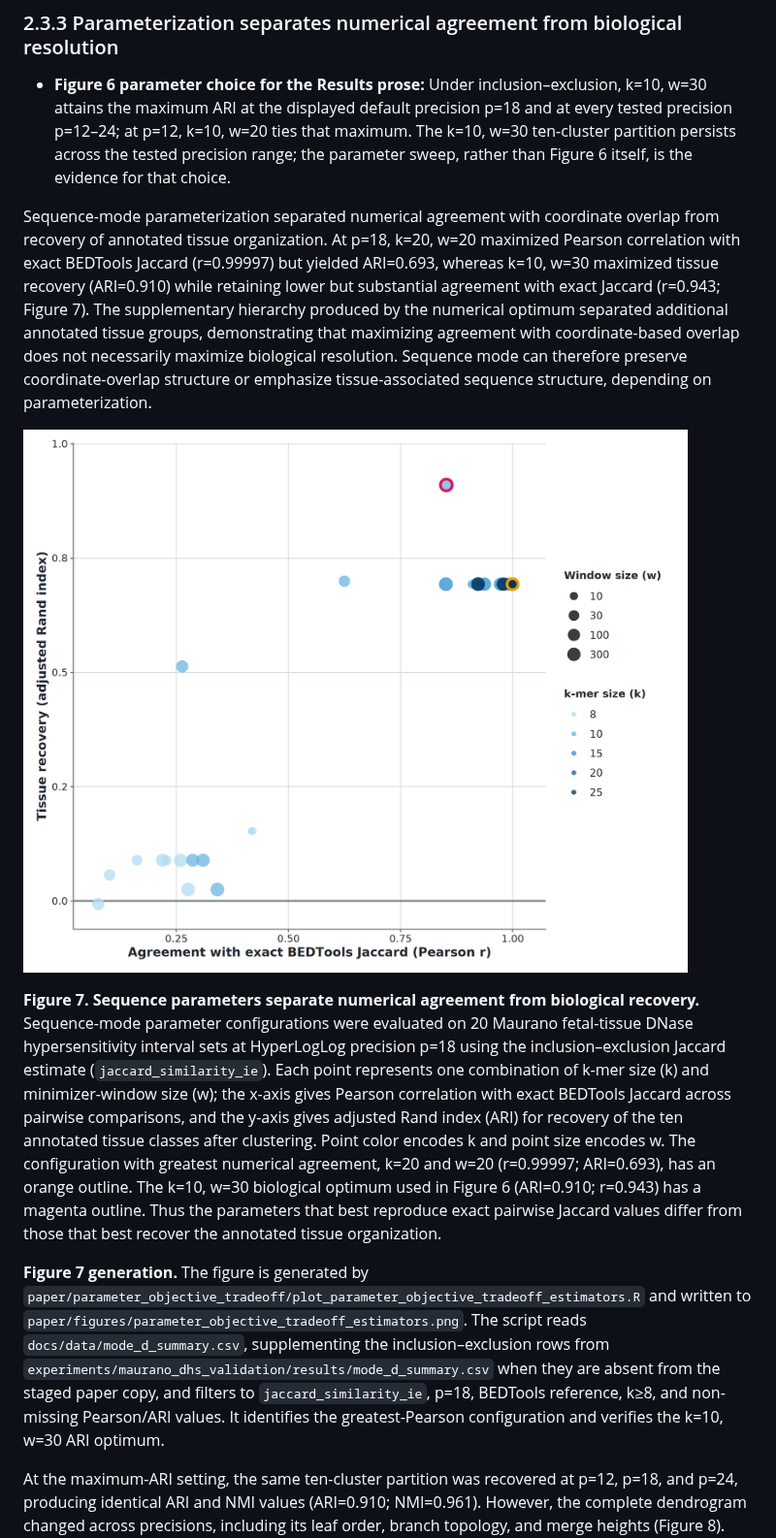
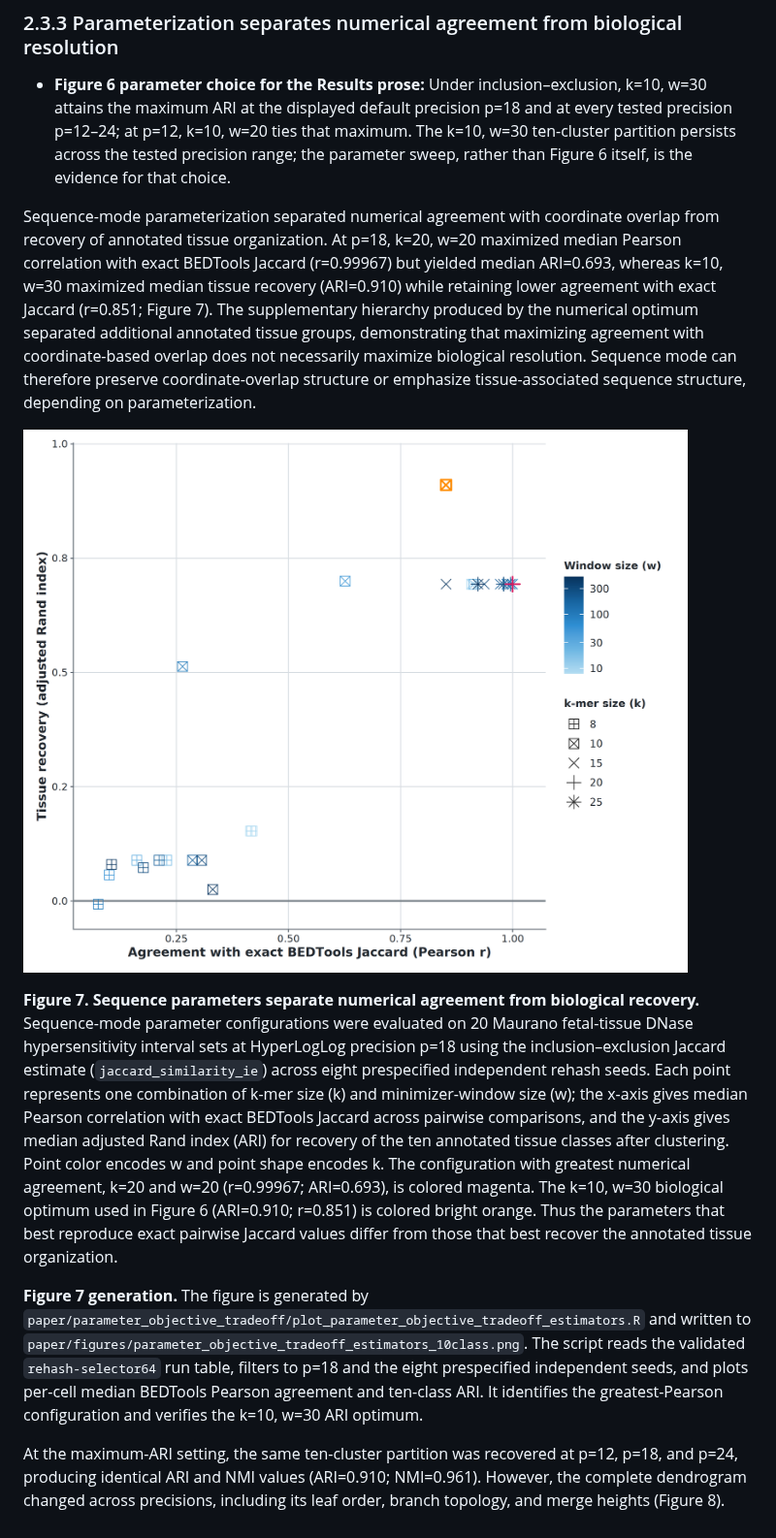
Before and after one commit to jessicabonnie/hammock, a Markdown page: paper/draft.md, the part around the change. Shown at 97% size. Rendered like a GitHub page; pictures changed too: paper/figures/parameter_objective_tradeoff_estimators.png (deleted), paper/figures/parameter_objective_tradeoff_estimators_10class.png (added).

```diff
--- a/paper/draft.md
+++ b/paper/draft.md
@@ -117,13 +117,13 @@ Together, the synthetic and real-data benchmarks show that hammock improves the
 
 - **Figure 6 parameter choice for the Results prose:** Under inclusion–exclusion, k=10, w=30 attains the maximum ARI at the displayed default precision p=18 and at every tested precision p=12–24; at p=12, k=10, w=20 ties that maximum. The k=10, w=30 ten-cluster partition persists across the tested precision range; the parameter sweep, rather than Figure 6 itself, is the evidence for that choice.
 
-Sequence-mode parameterization separated numerical agreement with coordinate overlap from recovery of annotated tissue organization. At p=18, k=20, w=20 maximized Pearson correlation with exact BEDTools Jaccard (r=0.99997) but yielded ARI=0.693, whereas k=10, w=30 maximized tissue recovery (ARI=0.910) while retaining lower but substantial agreement with exact Jaccard (r=0.943; Figure 7). The supplementary hierarchy produced by the numerical optimum separated additional annotated tissue groups, demonstrating that maximizing agreement with coordinate-based overlap does not necessarily maximize biological resolution. Sequence mode can therefore preserve coordinate-overlap structure or emphasize tissue-associated sequence structure, depending on parameterization.
+Sequence-mode parameterization separated numerical agreement with coordinate overlap from recovery of annotated tissue organization. At p=18, k=20, w=20 maximized median Pearson correlation with exact BEDTools Jaccard (r=0.99967) but yielded median ARI=0.693, whereas k=10, w=30 maximized median tissue recovery (ARI=0.910) while retaining lower agreement with exact Jaccard (r=0.851; Figure 7). The supplementary hierarchy produced by the numerical optimum separated additional annotated tissue groups, demonstrating that maximizing agreement with coordinate-based overlap does not necessarily maximize biological resolution. Sequence mode can therefore preserve coordinate-overlap structure or emphasize tissue-associated sequence structure, depending on parameterization.
 
-![Figure 7](figures/parameter_objective_tradeoff_estimators.png)
+![Figure 7](figures/parameter_objective_tradeoff_estimators_10class.png)
 
-**Figure 7. Sequence parameters separate numerical agreement from biological recovery.** Sequence-mode parameter configurations were evaluated on 20 Maurano fetal-tissue DNase hypersensitivity interval sets at HyperLogLog precision p=18 using the inclusion–exclusion Jaccard estimate (`jaccard_similarity_ie`). Each point represents one combination of k-mer size (k) and minimizer-window size (w); the x-axis gives Pearson correlation with exact BEDTools Jaccard across pairwise comparisons, and the y-axis gives adjusted Rand index (ARI) for recovery of the ten annotated tissue classes after clustering. Point color encodes k and point size encodes w. The configuration with greatest numerical agreement, k=20 and w=20 (r=0.99997; ARI=0.693), has an orange outline. The k=10, w=30 biological optimum used in Figure 6 (ARI=0.910; r=0.943) has a magenta outline. Thus the parameters that best reproduce exact pairwise Jaccard values differ from those that best recover the annotated tissue organization.
+**Figure 7. Sequence parameters separate numerical agreement from biological recovery.** Sequence-mode parameter configurations were evaluated on 20 Maurano fetal-tissue DNase hypersensitivity interval sets at HyperLogLog precision p=18 using the inclusion–exclusion Jaccard estimate (`jaccard_similarity_ie`) across eight prespecified independent rehash seeds. Each point represents one combination of k-mer size (k) and minimizer-window size (w); the x-axis gives median Pearson correlation with exact BEDTools Jaccard across pairwise comparisons, and the y-axis gives median adjusted Rand index (ARI) for recovery of the ten annotated tissue classes after clustering. Point color encodes w and point shape encodes k. The configuration with greatest numerical agreement, k=20 and w=20 (r=0.99967; ARI=0.693), is colored magenta. The k=10, w=30 biological optimum used in Figure 6 (ARI=0.910; r=0.851) is colored bright orange. Thus the parameters that best reproduce exact pairwise Jaccard values differ from those that best recover the annotated tissue organization.
 
-**Figure 7 generation.** The figure is generated by `paper/parameter_objective_tradeoff/plot_parameter_objective_tradeoff_estimators.R` and written to `paper/figures/parameter_objective_tradeoff_estimators.png`. The script reads `docs/data/mode_d_summary.csv`, supplementing the inclusion–exclusion rows from `experiments/maurano_dhs_validation/results/mode_d_summary.csv` when they are absent from the staged paper copy, and filters to `jaccard_similarity_ie`, p=18, BEDTools reference, k≥8, and non-missing Pearson/ARI values. It identifies the greatest-Pearson configuration and verifies the k=10, w=30 ARI optimum.
+**Figure 7 generation.** The figure is generated by `paper/parameter_objective_tradeoff/plot_parameter_objective_tradeoff_estimators.R` and written to `paper/figures/parameter_objective_tradeoff_estimators_10class.png`. The script reads the validated `rehash-selector64` run table, filters to p=18 and the eight prespecified independent seeds, and plots per-cell median BEDTools Pearson agreement and ten-class ARI. It identifies the greatest-Pearson configuration and verifies the k=10, w=30 ARI optimum.
 
 At the maximum-ARI setting, the same ten-cluster partition was recovered at p=12, p=18, and p=24, producing identical ARI and NMI values (ARI=0.910; NMI=0.961). However, the complete dendrogram changed across precisions, including its leaf order, branch topology, and merge heights (Figure 8). Thus, partition-level recovery was robust to precision, but ARI and NMI masked variation in finer hierarchical relationships. Parameter selection should consequently follow the intended analytical objective, and hierarchical interpretations beyond the evaluated cluster cut should be made cautiously.
 
```
Also changed, not shown: paper/outline.md (+4 -4 lines), paper/parameter_objective_tradeoff/README.md (+22 -4 lines), paper/figures/parameter_objective_tradeoff_estimators_8class.png, paper/figures/parameter_objective_tradeoff_estimators_8class_zoom.png (added), 2 other files.
